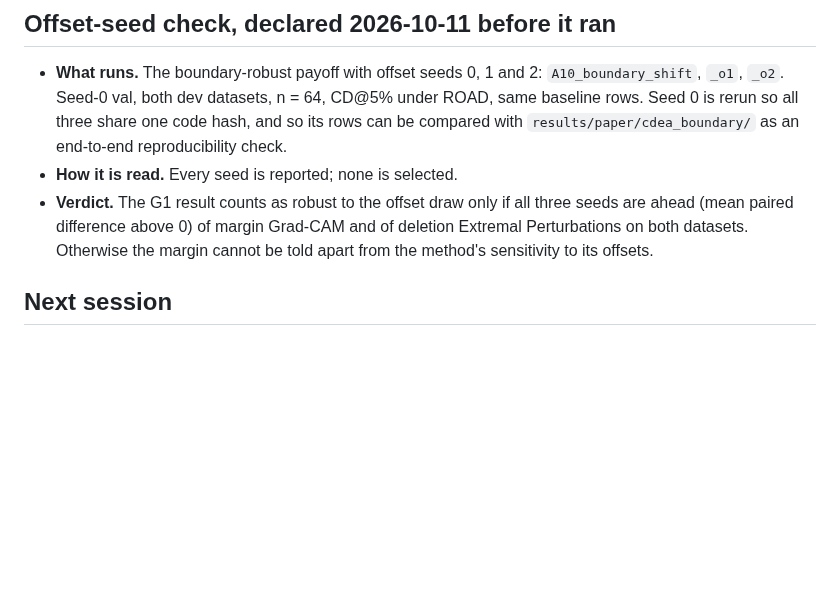
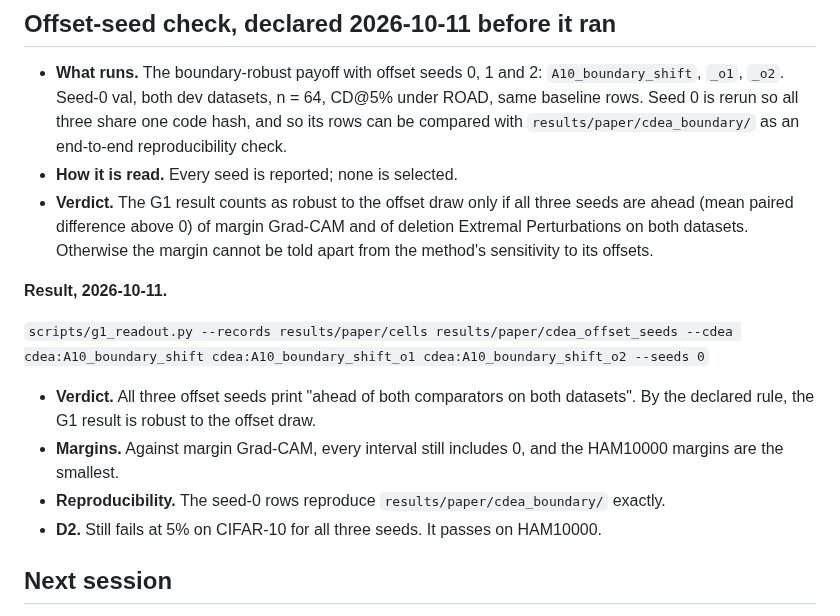
Before and after one commit to supreethms1809/gambit, a Markdown page: docs/paper/PROGRESS.md, the part around the change. Rendered like a GitHub page; blank space fills up the shorter version.

Commit message:
Log the offset-seed check result.
Co-Authored-By: Claude Opus 5.5 <noreply@anthropic.com>

```diff
--- a/docs/paper/PROGRESS.md
+++ b/docs/paper/PROGRESS.md
@@ -38,6 +38,15 @@ The default is unchanged until the user confirms adoption.
 - **How it is read.** Every seed is reported; none is selected.
 - **Verdict.** The G1 result counts as robust to the offset draw only if all three seeds are ahead (mean paired difference above 0) of margin Grad-CAM and of deletion Extremal Perturbations on both datasets. Otherwise the margin cannot be told apart from the method's sensitivity to its offsets.
 
+**Result, 2026-10-11.**
+
+`scripts/g1_readout.py --records results/paper/cells results/paper/cdea_offset_seeds --cdea cdea:A10_boundary_shift cdea:A10_boundary_shift_o1 cdea:A10_boundary_shift_o2 --seeds 0`
+
+- **Verdict.** All three offset seeds print "ahead of both comparators on both datasets". By the declared rule, the G1 result is robust to the offset draw.
+- **Margins.** Against margin Grad-CAM, every interval still includes 0, and the HAM10000 margins are the smallest.
+- **Reproducibility.** The seed-0 rows reproduce `results/paper/cdea_boundary/` exactly.
+- **D2.** Still fails at 5% on CIFAR-10 for all three seeds. It passes on HAM10000.
+
 ## Next session
 
 Shift lives beside contrastive. `cdea/shift.py` is the transplant payoff and its own Sinkhorn loop. The contrastive loop was not refactored. `scripts/gate_shift.py` prints the read-out and the stop rule and does not launch the n = 64 pilot.
```
